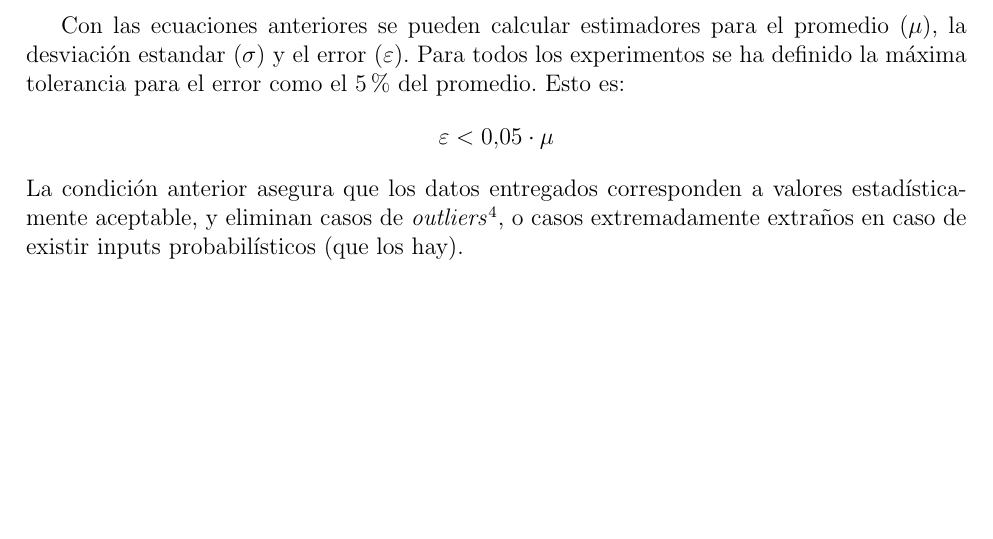
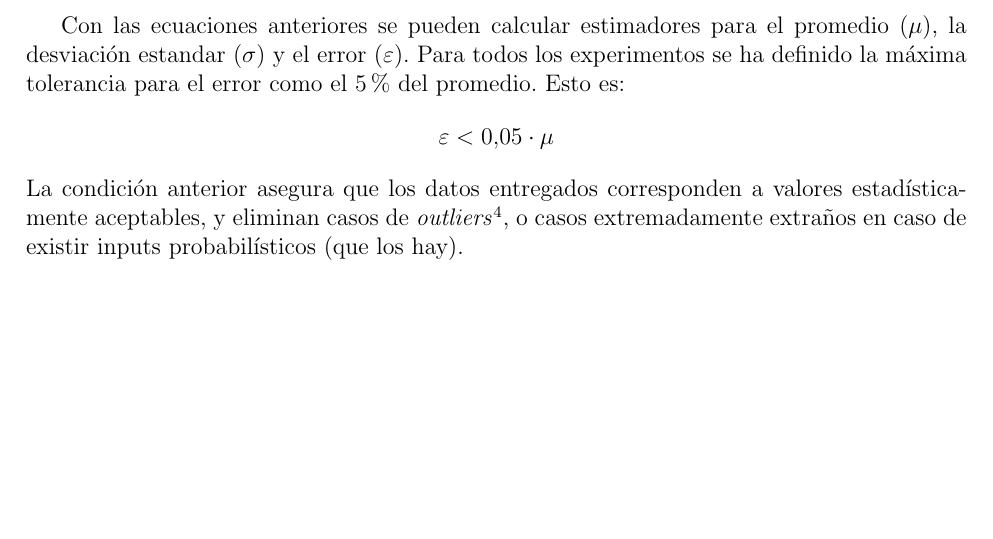
Before and after one commit to anachronic/tarea3-algoritmos, a LaTeX document (informe/informe.tex): part of page 9 of 9, cut so that both start at the same text. Compiled offline with pdfLaTeX.

Commit message:
Update TODO.org + fix redacción

```diff
--- a/informe/informe.tex
+++ b/informe/informe.tex
@@ -217,7 +217,7 @@ Entonces, para normalizar estos datos se hace uso de la estadística. El objetiv
 
 Con las ecuaciones anteriores se pueden calcular estimadores para el promedio ($\mu$), la desviación estandar ($\sigma$) y el error ($\varepsilon$). Para todos los experimentos se ha definido la máxima tolerancia para el error como el 5\% del promedio. Esto es:
 $$\varepsilon < 0.05\cdot \mu$$
-La condición anterior asegura que los datos entregados corresponden a valores estadísticamente aceptable, y eliminan casos de \emph{outliers}\footnote{Un outlier corresponde a un valor extremadamente alejado de la media, de manera que \emph{contamina} la medición del promedio.}, o casos extremadamente extraños en caso de existir inputs probabilísticos (que los hay).
+La condición anterior asegura que los datos entregados corresponden a valores estadísticamente aceptables, y eliminan casos de \emph{outliers}\footnote{Un outlier corresponde a un valor extremadamente alejado de la media, de manera que \emph{contamina} la medición del promedio.}, o casos extremadamente extraños en caso de existir inputs probabilísticos (que los hay).
 
 
 \end{document}
```
Also changed, not shown: 1 other file.
